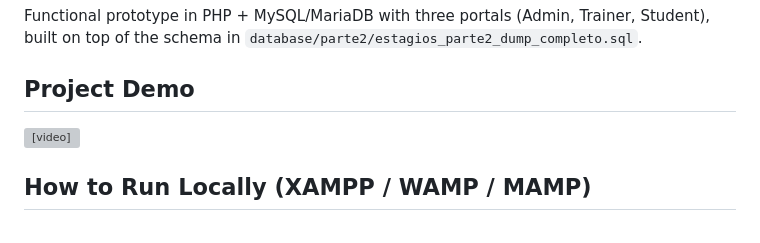
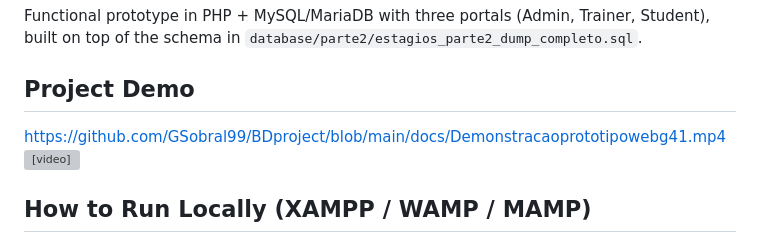
Before and after one commit to GSobral99/BDproject, a Markdown page: webapp/README.md, the part around the change. Drawn GitHub-style; grey boxes are pictures that could not be loaded.

```diff
--- a/webapp/README.md
+++ b/webapp/README.md
@@ -4,7 +4,7 @@ Functional prototype in PHP + MySQL/MariaDB with three portals (Admin, Trainer,
 Student), built on top of the schema in `database/parte2/estagios_parte2_dump_completo.sql`.
 
 ## Project Demo
-
+https://github.com/GSobral99/BDproject/blob/main/docs/Demonstracaoprototipowebg41.mp4
 <video src="../docs/Demonstracaoprototipowebg41.mp4" width="100%" controls></video>
 
 ## How to Run Locally (XAMPP / WAMP / MAMP)
```
